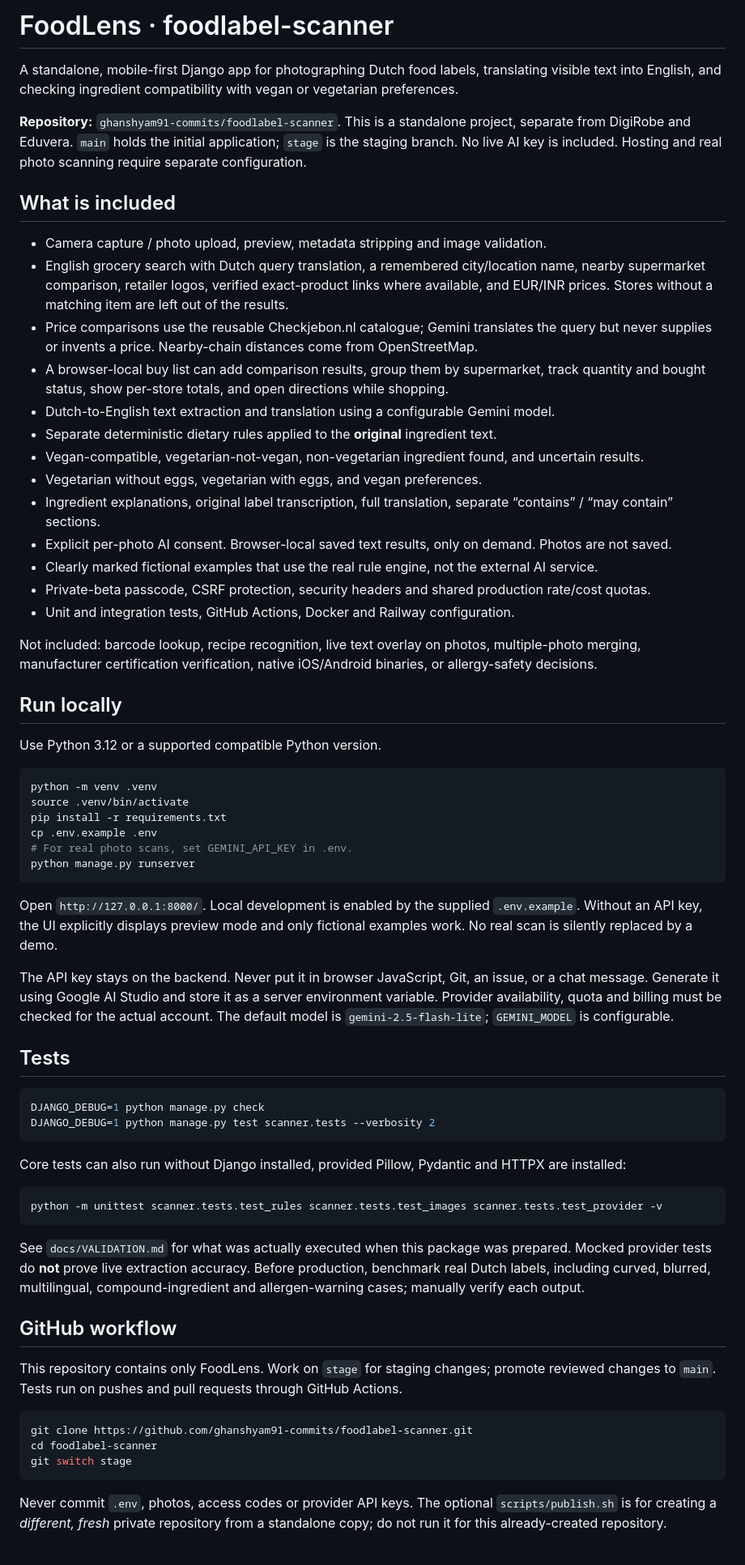
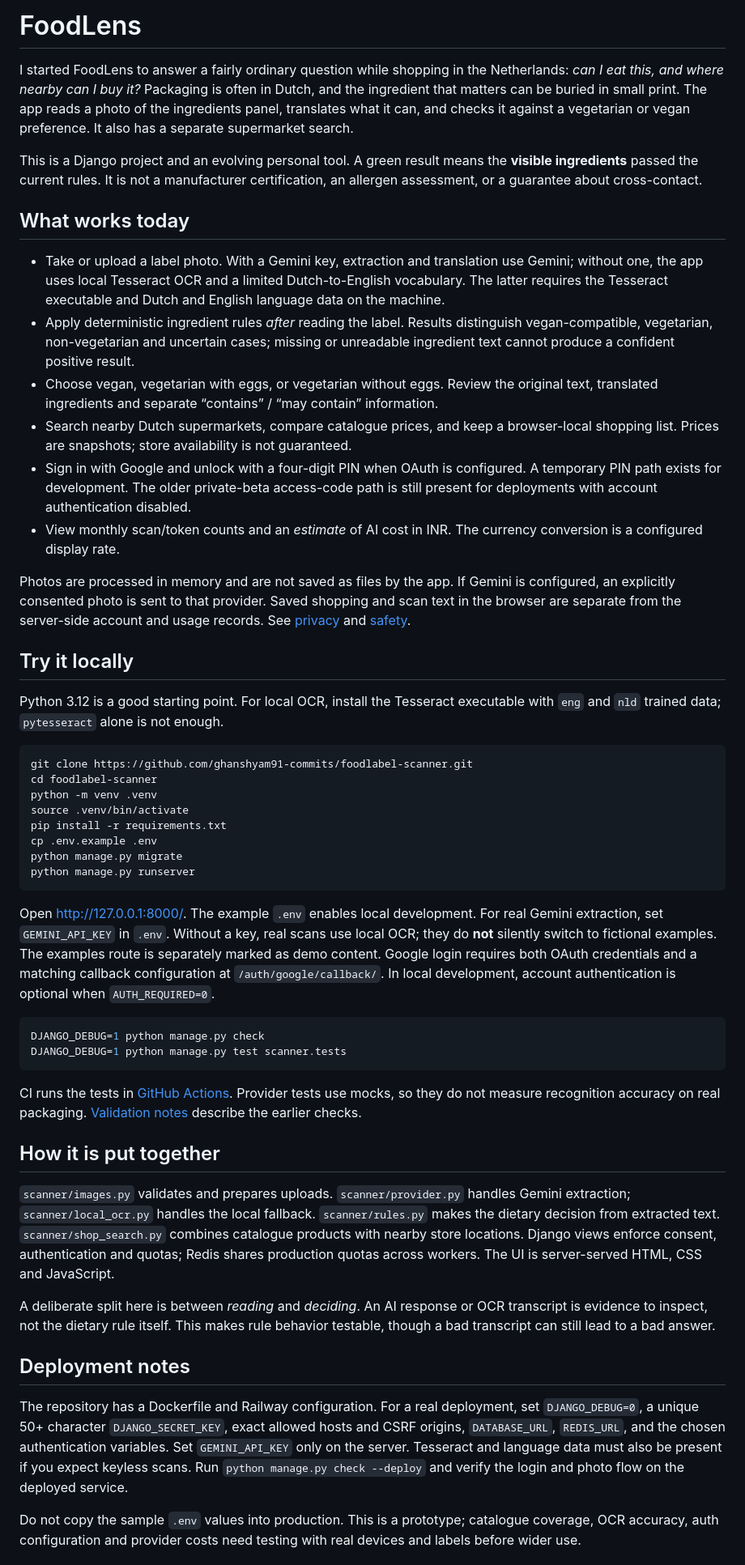
Before and after one commit to ghanshyam91-commits/foodlabel-scanner, a Markdown page: README.md, the part around one of its changes. Shown at 81% size. Rendered like a GitHub page.

Commit message:
Refresh README to match current implementation and setup

````diff
--- a/README.md
+++ b/README.md
@@ -1,72 +1,53 @@
-# FoodLens · foodlabel-scanner
+# FoodLens
 
-A standalone, mobile-first Django app for photographing Dutch food labels, translating visible text into English, and checking ingredient compatibility with vegan or vegetarian preferences.
+I started FoodLens to answer a fairly ordinary question while shopping in the Netherlands: *can I eat this, and where nearby can I buy it?* Packaging is often in Dutch, and the ingredient that matters can be buried in small print. The app reads a photo of the ingredients panel, translates what it can, and checks it against a vegetarian or vegan preference. It also has a separate supermarket search.
 
-**Repository:** `ghanshyam91-commits/foodlabel-scanner`. This is a standalone project, separate from DigiRobe and Eduvera. `main` holds the initial application; `stage` is the staging branch. No live AI key is included. Hosting and real photo scanning require separate configuration.
+This is a Django project and an evolving personal tool. A green result means the **visible ingredients** passed the current rules. It is not a manufacturer certification, an allergen assessment, or a guarantee about cross-contact.
 
-## What is included
+## What works today
 
-- Camera capture / photo upload, preview, metadata stripping and image validation.
-- English grocery search with Dutch query translation, a remembered city/location name,
-  nearby supermarket comparison, retailer logos, verified exact-product links where available,
-  and EUR/INR prices. Stores without a matching item are left out of the results.
-- Price comparisons use the reusable Checkjebon.nl catalogue; Gemini translates the query but
-  never supplies or invents a price. Nearby-chain distances come from OpenStreetMap.
-- A browser-local buy list can add comparison results, group them by supermarket, track quantity
-  and bought status, show per-store totals, and open directions while shopping.
-- Dutch-to-English text extraction and translation using a configurable Gemini model.
-- Separate deterministic dietary rules applied to the **original** ingredient text.
-- Vegan-compatible, vegetarian-not-vegan, non-vegetarian ingredient found, and uncertain results.
-- Vegetarian without eggs, vegetarian with eggs, and vegan preferences.
-- Ingredient explanations, original label transcription, full translation, separate “contains” / “may contain” sections.
-- Explicit per-photo AI consent. Browser-local saved text results, only on demand. Photos are not saved.
-- Clearly marked fictional examples that use the real rule engine, not the external AI service.
-- Private-beta passcode, CSRF protection, security headers and shared production rate/cost quotas.
-- Unit and integration tests, GitHub Actions, Docker and Railway configuration.
+- Take or upload a label photo. With a Gemini key, extraction and translation use Gemini; without one, the app uses local Tesseract OCR and a limited Dutch-to-English vocabulary. The latter requires the Tesseract executable and Dutch and English language data on the machine.
+- Apply deterministic ingredient rules *after* reading the label. Results distinguish vegan-compatible, vegetarian, non-vegetarian and uncertain cases; missing or unreadable ingredient text cannot produce a confident positive result.
+- Choose vegan, vegetarian with eggs, or vegetarian without eggs. Review the original text, translated ingredients and separate “contains” / “may contain” information.
+- Search nearby Dutch supermarkets, compare catalogue prices, and keep a browser-local shopping list. Prices are snapshots; store availability is not guaranteed.
+- Sign in with Google and unlock with a four-digit PIN when OAuth is configured. A temporary PIN path exists for development. The older private-beta access-code path is still present for deployments with account authentication disabled.
+- View monthly scan/token counts and an *estimate* of AI cost in INR. The currency conversion is a configured display rate.
 
-Not included: barcode lookup, recipe recognition, live text overlay on photos, multiple-photo merging, manufacturer certification verification, native iOS/Android binaries, or allergy-safety decisions.
+Photos are processed in memory and are not saved as files by the app. If Gemini is configured, an explicitly consented photo is sent to that provider. Saved shopping and scan text in the browser are separate from the server-side account and usage records. See [privacy](docs/PRIVACY.md) and [safety](docs/SAFETY.md).
 
-## Run locally
+## Try it locally
 
-Use Python 3.12 or a supported compatible Python version.
+Python 3.12 is a good starting point. For local OCR, install the Tesseract executable with `eng` and `nld` trained data; `pytesseract` alone is not enough.
 
 ```bash
+git clone https://github.com/ghanshyam91-commits/foodlabel-scanner.git
+cd foodlabel-scanner
 python -m venv .venv
 source .venv/bin/activate
 pip install -r requirements.txt
 cp .env.example .env
-# For real photo scans, set GEMINI_API_KEY in .env.
+python manage.py migrate
 python manage.py runserver
 ```
 
-Open `http://127.0.0.1:8000/`. Local development is enabled by the supplied `.env.example`. Without an API key, the UI explicitly displays preview mode and only fictional examples work. No real scan is silently replaced by a demo.
-
-The API key stays on the backend. Never put it in browser JavaScript, Git, an issue, or a chat message. Generate it using Google AI Studio and store it as a server environment variable. Provider availability, quota and billing must be checked for the actual account. The default model is `gemini-2.5-flash-lite`; `GEMINI_MODEL` is configurable.
-
-## Tests
+Open http://127.0.0.1:8000/. The example `.env` enables local development. For real Gemini extraction, set `GEMINI_API_KEY` in `.env`. Without a key, real scans use local OCR; they do **not** silently switch to fictional examples. The examples route is separately marked as demo content. Google login requires both OAuth credentials and a matching callback configuration at `/auth/google/callback/`. In local development, account authentication is optional when `AUTH_REQUIRED=0`.
 
 ```bash
 DJANGO_DEBUG=1 python manage.py check
-DJANGO_DEBUG=1 python manage.py test scanner.tests --verbosity 2
+DJANGO_DEBUG=1 python manage.py test scanner.tests
 ```
 
-Core tests can also run without Django installed, provided Pillow, Pydantic and HTTPX are installed:
+CI runs the tests in [GitHub Actions](.github/workflows/tests.yml). Provider tests use mocks, so they do not measure recognition accuracy on real packaging. [Validation notes](docs/VALIDATION.md) describe the earlier checks.
 
-```bash
-python -m unittest scanner.tests.test_rules scanner.tests.test_images scanner.tests.test_provider -v
-```
+## How it is put together
 
-See `docs/VALIDATION.md` for what was actually executed when this package was prepared. Mocked provider tests do **not** prove live extraction accuracy. Before production, benchmark real Dutch labels, including curved, blurred, multilingual, compound-ingredient and allergen-warning cases; manually verify each output.
+`scanner/images.py` validates and prepares uploads. `scanner/provider.py` handles Gemini extraction; `scanner/local_ocr.py` handles the local fallback. `scanner/rules.py` makes the dietary decision from extracted text. `scanner/shop_search.py` combines catalogue products with nearby store locations. Django views enforce consent, authentication and quotas; Redis shares production quotas across workers. The UI is server-served HTML, CSS and JavaScript.
 
-## GitHub workflow
+A deliberate split here is between *reading* and *deciding*. An AI response or OCR transcript is evidence to inspect, not the dietary rule itself. This makes rule behavior testable, though a bad transcript can still lead to a bad answer.
 
-This repository contains only FoodLens. Work on `stage` for staging changes; promote reviewed changes to `main`. Tests run on pushes and pull requests through GitHub Actions.
+## Deployment notes
 
-```bash
-git clone https://github.com/ghanshyam91-commits/foodlabel-scanner.git
-cd foodlabel-scanner
-git switch stage
-```
+The repository has a Dockerfile and Railway configuration. For a real deployment, set `DJANGO_DEBUG=0`, a unique 50+ character `DJANGO_SECRET_KEY`, exact allowed hosts and CSRF origins, `DATABASE_URL`, `REDIS_URL`, and the chosen authentication variables. Set `GEMINI_API_KEY` only on the server. Tesseract and language data must also be present if you expect keyless scans. Run `python manage.py check --deploy` and verify the login and photo flow on the deployed service.
 
-Never commit `.env`, photos, access codes or provider API keys. The optional `scripts/publish.sh` is for creating a *different, fresh* private repository from a standalone copy; do not run it for this already-created repository.
+Do not copy the sample `.env` values into production. This is a prototype; catalogue coverage, OCR accuracy, auth configuration and provider costs need testing with real devices and labels before wider use.
 
````
Also changed, not shown: other parts of README.md (+2 -66 lines).
